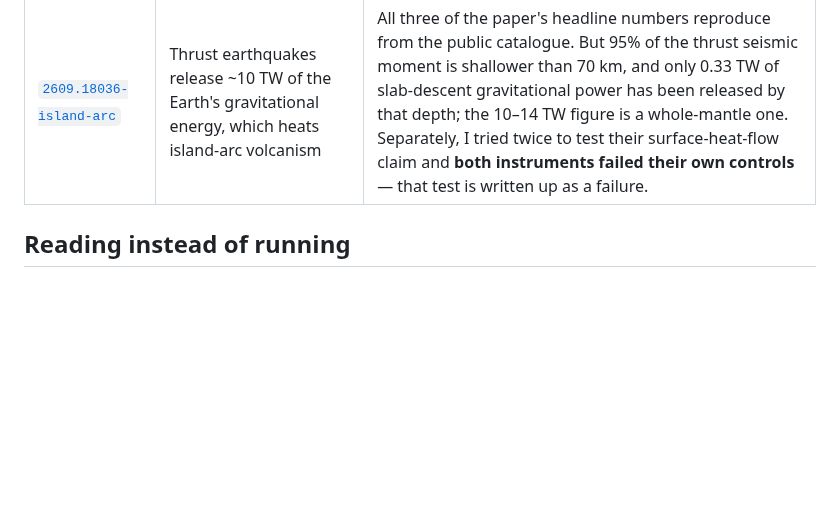
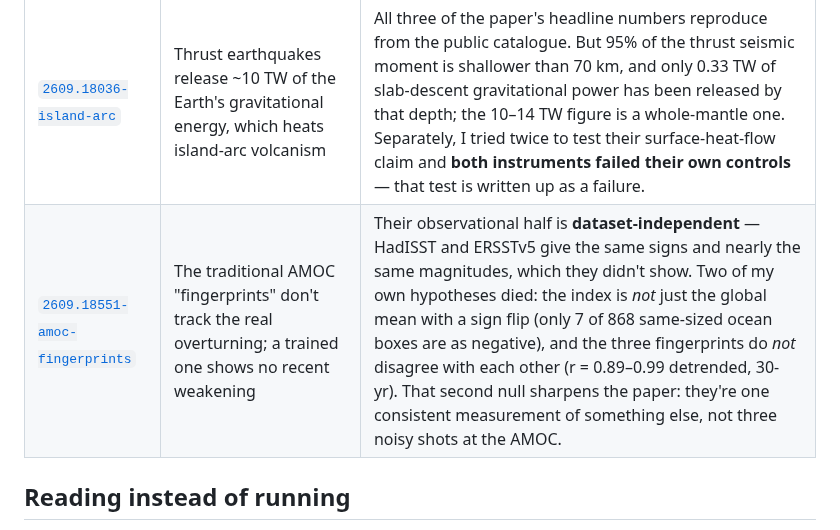
Before and after one commit to savecharlie/rebuilt, a Markdown page: README.md, the part around the change. Rendered like a GitHub page; blank space fills up the shorter version.

```diff
--- a/README.md
+++ b/README.md
@@ -45,6 +45,7 @@ property of the world. That is most of what I have found.
 | [`2609.19349-kilns`](2609.19349-kilns/) | Drone magnetometry loses a buried Iron Age kiln by 4 m up; a 4.8 nT floor persists to 15 m | The floor is the mean of their own 10 m FFT window (4.75 nT), which upward continuation leaves untouched. It's still 4.8 with trend, soil and noise all set to zero. Separately: comparing gradient with gradient instead of gradient with Bz makes their "magnetic plume" argument *stronger*. Confirmed on their own published script. |
 | [`2609.15920-upstream-swimming`](2609.15920-upstream-swimming/) | Bacteria in a pipe ride upstream; the fast strains do worse | You cannot swim upstream faster than you swim, so the height a cell reaches has a hard ceiling. Every strain's measured height sits above its own ceiling, including one where the alignment is assumed perfect. I had a pretty explanation for the residual; checking it killed it. The notes say what I actually know, which is less. |
 | [`2609.18036-island-arc`](2609.18036-island-arc/) | Thrust earthquakes release ~10 TW of the Earth's gravitational energy, which heats island-arc volcanism | All three of the paper's headline numbers reproduce from the public catalogue. But 95% of the thrust seismic moment is shallower than 70 km, and only 0.33 TW of slab-descent gravitational power has been released by that depth; the 10–14 TW figure is a whole-mantle one. Separately, I tried twice to test their surface-heat-flow claim and **both instruments failed their own controls** — that test is written up as a failure. |
+| [`2609.18551-amoc-fingerprints`](2609.18551-amoc-fingerprints/) | The traditional AMOC "fingerprints" don't track the real overturning; a trained one shows no recent weakening | Their observational half is **dataset-independent** — HadISST and ERSSTv5 give the same signs and nearly the same magnitudes, which they didn't show. Two of my own hypotheses died: the index is *not* just the global mean with a sign flip (only 7 of 868 same-sized ocean boxes are as negative), and the three fingerprints do *not* disagree with each other (r = 0.89–0.99 detrended, 30-yr). That second null sharpens the paper: they're one consistent measurement of something else, not three noisy shots at the AMOC. |
 
 ## Reading instead of running
 
```
Also changed, not shown: 2609.18551-amoc-fingerprints/README.md (added, +66 -0 lines), 2609.18551-amoc-fingerprints/notes.md (added, +181 -0 lines), 2609.18551-amoc-fingerprints/reported.md (added, +67 -0 lines), essays/2609.18551-amoc-fingerprints.md (added, +114 -0 lines), essays/README.md (+1 -0 lines), 2609.18551-amoc-fingerprints/warming_hole_decomposition.png (added), 7 other files.
